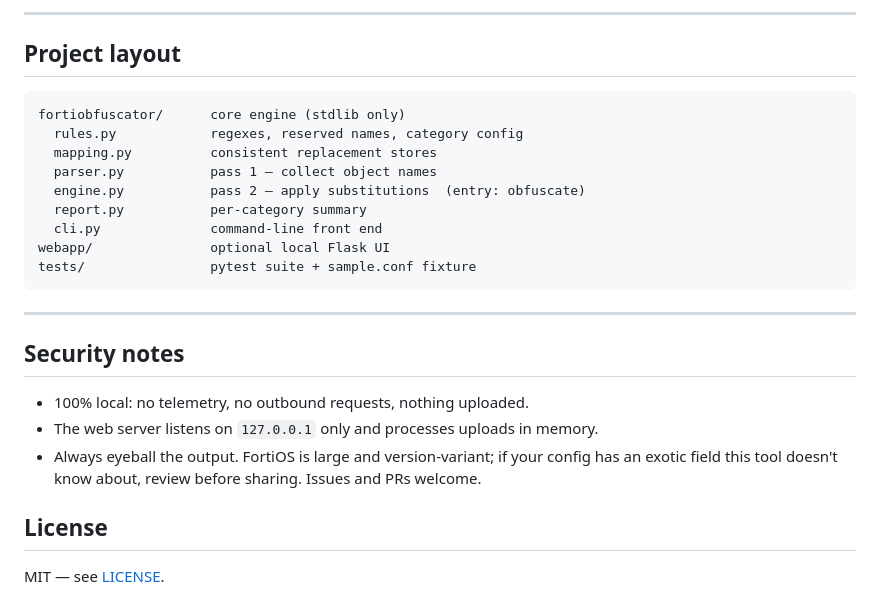
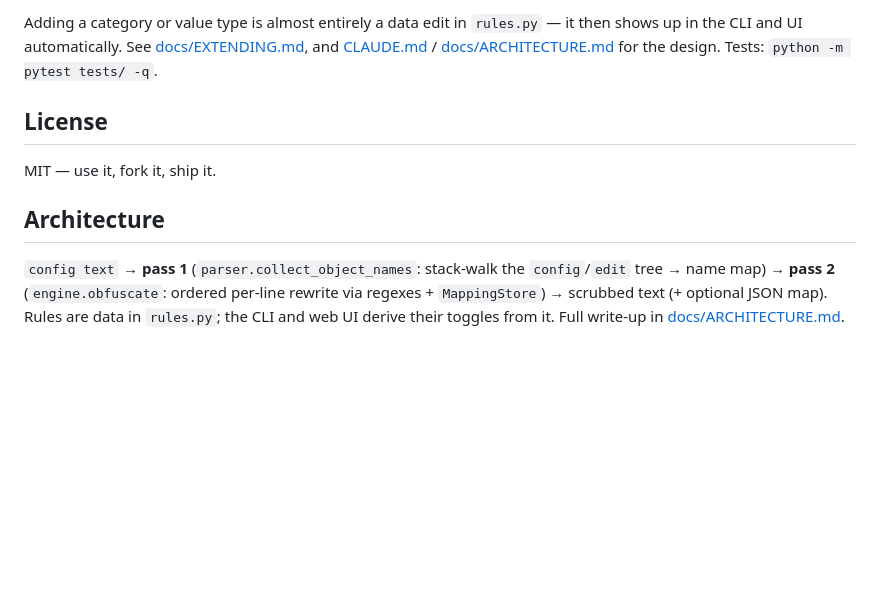
Before and after one commit to Sabissimo/fortiobfuscator, a Markdown page: README.md, the part around one of its changes. Rendered like a GitHub page; blank space fills up the shorter version.

````diff
--- a/README.md
+++ b/README.md
@@ -154,29 +144,17 @@ python -m pytest tests/ -q
----
-
-## Project layout
-
-```
-fortiobfuscator/      core engine (stdlib only)
-  rules.py            regexes, reserved names, category config
-  mapping.py          consistent replacement stores
-  parser.py           pass 1 — collect object names
-  engine.py           pass 2 — apply substitutions  (entry: obfuscate)
-  report.py           per-category summary
-  cli.py              command-line front end
-webapp/               optional local Flask UI
-tests/                pytest suite + sample.conf fixture
-```
-
----
-
-## Security notes
-
-- 100% local: no telemetry, no outbound requests, nothing uploaded.
-- The web server listens on `127.0.0.1` only and processes uploads in memory.
-- Always eyeball the output. FortiOS is large and version-variant; if your
-  config has an exotic field this tool doesn't know about, review before
-  sharing. Issues and PRs welcome.
+Adding a category or value type is almost entirely a data edit in `rules.py` — it
+then shows up in the CLI and UI automatically. See
+[docs/EXTENDING.md](docs/EXTENDING.md), and [CLAUDE.md](CLAUDE.md) /
+[docs/ARCHITECTURE.md](docs/ARCHITECTURE.md) for the design. Tests:
+`python -m pytest tests/ -q`.
 
 ## License
 
-MIT — see [LICENSE](LICENSE).
+MIT — use it, fork it, ship it.
+
+## Architecture
+
+`config text` → **pass 1** (`parser.collect_object_names`: stack-walk the
+`config`/`edit` tree → name map) → **pass 2** (`engine.obfuscate`: ordered
+per-line rewrite via regexes + `MappingStore`) → scrubbed text (+ optional JSON
+map). Rules are data in `rules.py`; the CLI and web UI derive their toggles from
+it. Full write-up in [docs/ARCHITECTURE.md](docs/ARCHITECTURE.md).
````
Also changed, not shown: other parts of README.md (+101 -111 lines), screenshots/ui.png (added), 1 other file.
